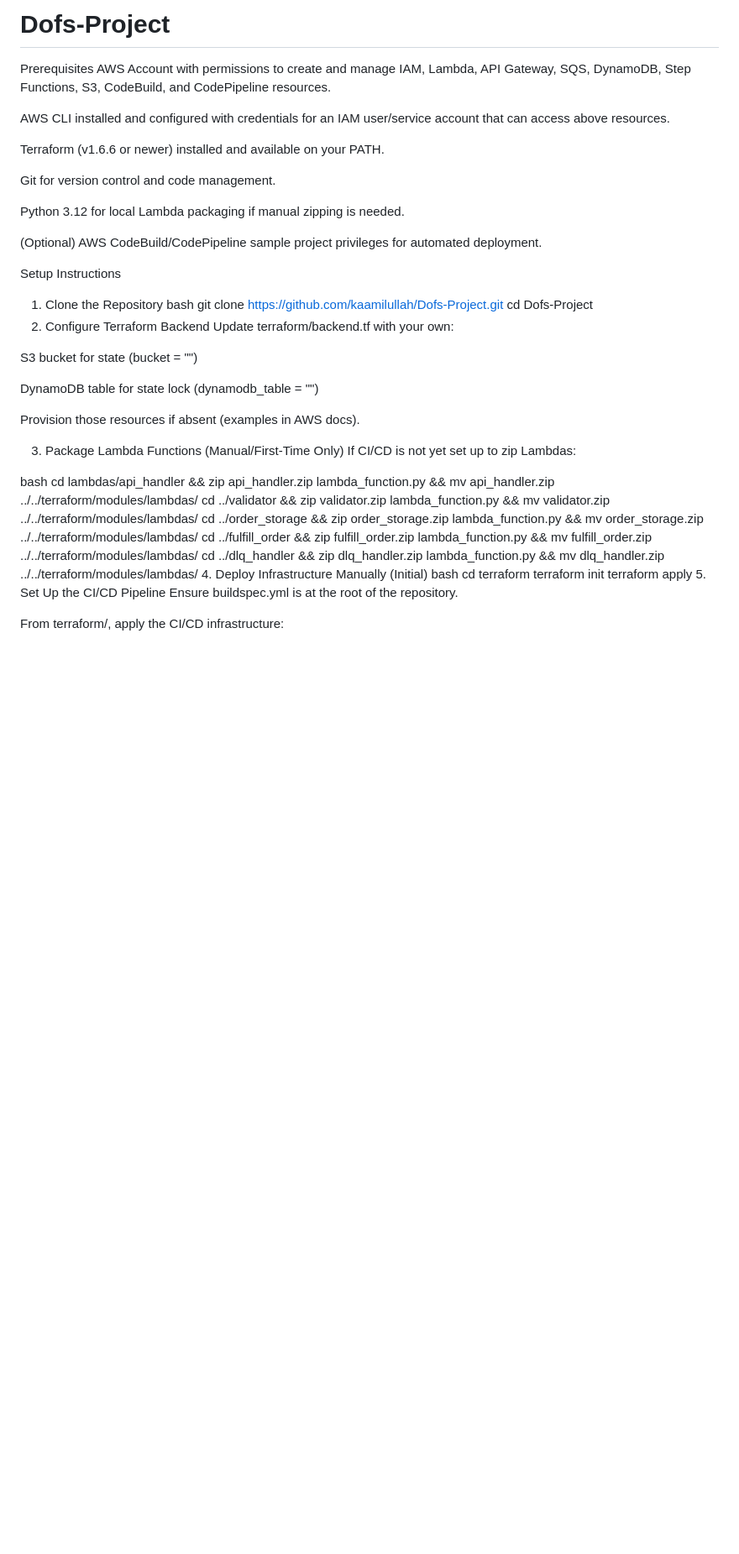
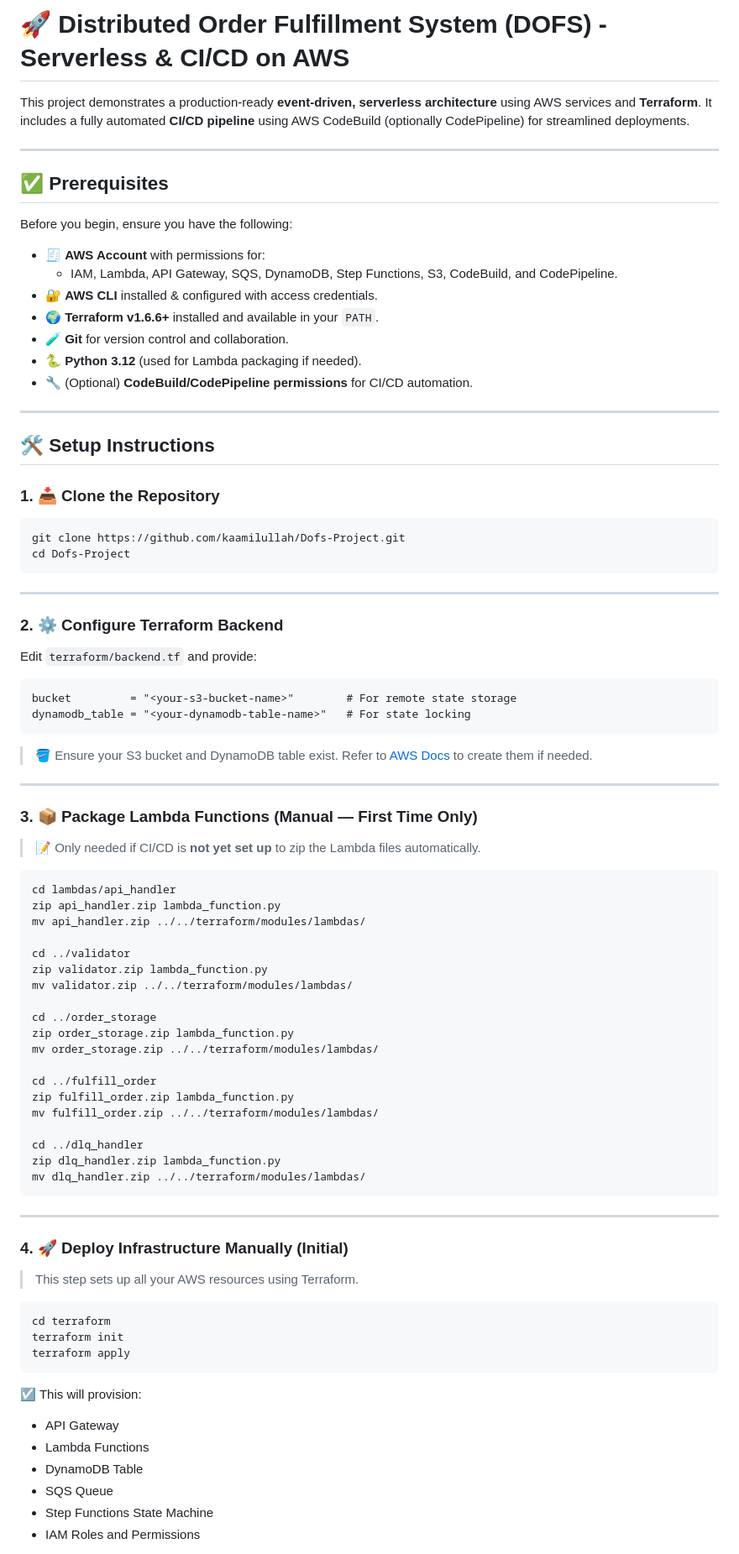
Before and after one commit to kaamilullah/Dofs-Project, a Markdown page: README.md, the part around the change printed below. Shown: that part at 84% size. GitHub-like rendering; blank space fills up the shorter version.

````diff
--- a/README.md
+++ b/README.md
@@ -1,48 +1,90 @@
-# Dofs-Project
+# 🚀 Distributed Order Fulfillment System (DOFS) - Serverless & CI/CD on AWS
 
-Prerequisites
-AWS Account with permissions to create and manage IAM, Lambda, API Gateway, SQS, DynamoDB, Step Functions, S3, CodeBuild, and CodePipeline resources.
+This project demonstrates a production-ready **event-driven, serverless architecture** using AWS services and **Terraform**. It includes a fully automated **CI/CD pipeline** using AWS CodeBuild (optionally CodePipeline) for streamlined deployments.
 
-AWS CLI installed and configured with credentials for an IAM user/service account that can access above resources.
+---
 
-Terraform (v1.6.6 or newer) installed and available on your PATH.
+## ✅ Prerequisites
 
-Git for version control and code management.
+Before you begin, ensure you have the following:
 
-Python 3.12 for local Lambda packaging if manual zipping is needed.
+- 🧾 **AWS Account** with permissions for:
+  - IAM, Lambda, API Gateway, SQS, DynamoDB, Step Functions, S3, CodeBuild, and CodePipeline.
+- 🔐 **AWS CLI** installed & configured with access credentials.
+- 🌍 **Terraform v1.6.6+** installed and available in your `PATH`.
+- 🧪 **Git** for version control and collaboration.
+- 🐍 **Python 3.12** (used for Lambda packaging if needed).
+- 🔧 (Optional) **CodeBuild/CodePipeline permissions** for CI/CD automation.
 
-(Optional) AWS CodeBuild/CodePipeline sample project privileges for automated deployment.
+---
 
-Setup Instructions
-1. Clone the Repository
-bash
+## 🛠️ Setup Instructions
+
+### 1. 📥 Clone the Repository
+
+```bash
 git clone https://github.com/kaamilullah/Dofs-Project.git
 cd Dofs-Project
-2. Configure Terraform Backend
-Update terraform/backend.tf with your own:
+```
 
-S3 bucket for state (bucket = "<your-s3-bucket>")
+---
 
-DynamoDB table for state lock (dynamodb_table = "<your-lock-table>")
+### 2. ⚙️ Configure Terraform Backend
 
-Provision those resources if absent (examples in AWS docs).
+Edit `terraform/backend.tf` and provide:
 
-3. Package Lambda Functions (Manual/First-Time Only)
-If CI/CD is not yet set up to zip Lambdas:
+```hcl
+bucket         = "<your-s3-bucket-name>"        # For remote state storage
+dynamodb_table = "<your-dynamodb-table-name>"   # For state locking
+```
 
-bash
-cd lambdas/api_handler && zip api_handler.zip lambda_function.py && mv api_handler.zip ../../terraform/modules/lambdas/
-cd ../validator && zip validator.zip lambda_function.py && mv validator.zip ../../terraform/modules/lambdas/
-cd ../order_storage && zip order_storage.zip lambda_function.py && mv order_storage.zip ../../terraform/modules/lambdas/
-cd ../fulfill_order && zip fulfill_order.zip lambda_function.py && mv fulfill_order.zip ../../terraform/modules/lambdas/
-cd ../dlq_handler && zip dlq_handler.zip lambda_function.py && mv dlq_handler.zip ../../terraform/modules/lambdas/
-4. Deploy Infrastructure Manually (Initial)
-bash
+> 🪣 Ensure your S3 bucket and DynamoDB table exist. Refer to [AWS Docs](https://docs.aws.amazon.com/) to create them if needed.
+
+---
+
+### 3. 📦 Package Lambda Functions (Manual — First Time Only)
+
+> 📝 Only needed if CI/CD is **not yet set up** to zip the Lambda files automatically.
+
+```bash
+cd lambdas/api_handler
+zip api_handler.zip lambda_function.py
+mv api_handler.zip ../../terraform/modules/lambdas/
+
+cd ../validator
+zip validator.zip lambda_function.py
+mv validator.zip ../../terraform/modules/lambdas/
+
+cd ../order_storage
+zip order_storage.zip lambda_function.py
+mv order_storage.zip ../../terraform/modules/lambdas/
+
+cd ../fulfill_order
+zip fulfill_order.zip lambda_function.py
+mv fulfill_order.zip ../../terraform/modules/lambdas/
+
+cd ../dlq_handler
+zip dlq_handler.zip lambda_function.py
+mv dlq_handler.zip ../../terraform/modules/lambdas/
+```
+
+---
+
+### 4. 🚀 Deploy Infrastructure Manually (Initial)
+
+> This step sets up all your AWS resources using Terraform.
+
+```bash
 cd terraform
 terraform init
 terraform apply
-5. Set Up the CI/CD Pipeline
-Ensure buildspec.yml is at the root of the repository.
+```
 
-From terraform/, apply the CI/CD infrastructure:
+☑️ This will provision:
+- API Gateway
+- Lambda Functions
+- DynamoDB Table
+- SQS Queue
+- Step Functions State Machine
+- IAM Roles and Permissions
 
````
Also changed, not shown: other parts of README.md (+94 -45 lines).
